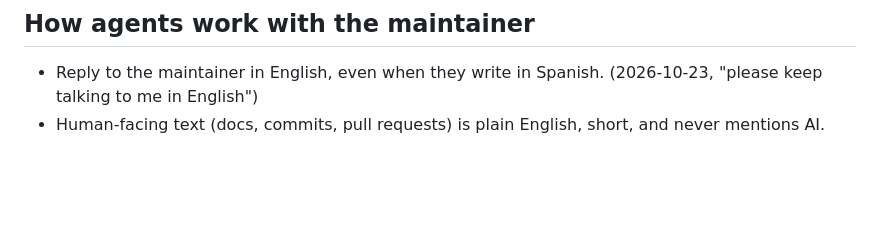
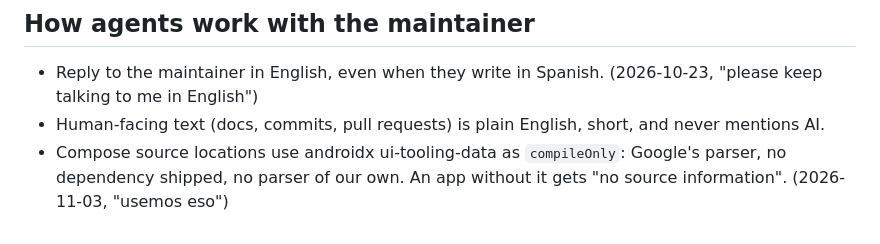
Before and after one commit to bandada-labs/agent-ddp, a Markdown page: docs/DECISIONS.md, the part around the change. Drawn GitHub-style; blank space fills up the shorter version.

```diff
--- a/docs/DECISIONS.md
+++ b/docs/DECISIONS.md
@@ -66,3 +66,4 @@ A line leaves this file when the maintainer replaces it or when its work has lan
 
 - Reply to the maintainer in English, even when they write in Spanish. (2026-10-23, "please keep talking to me in English")
 - Human-facing text (docs, commits, pull requests) is plain English, short, and never mentions AI.
+- Compose source locations use androidx ui-tooling-data as `compileOnly`: Google's parser, no dependency shipped, no parser of our own. An app without it gets "no source information". (2026-11-03, "usemos eso")
```
Also changed, not shown: docs/decisions-log.md (+3 -0 lines).
